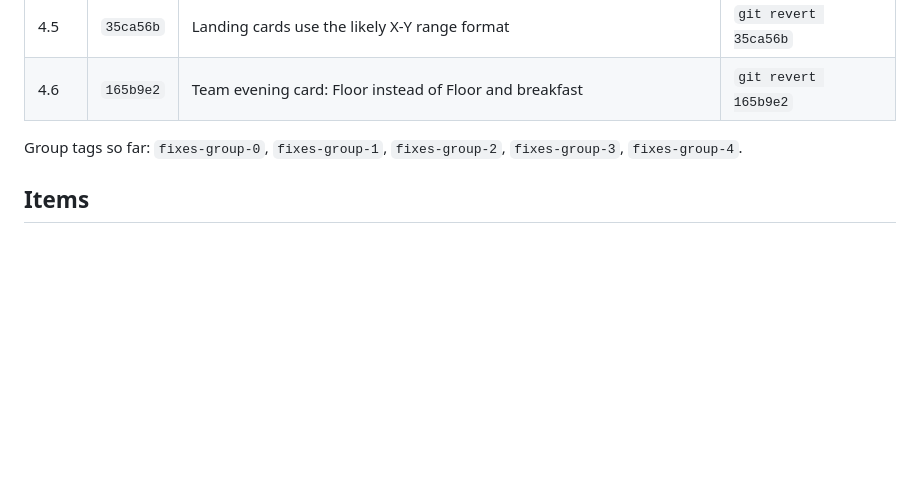
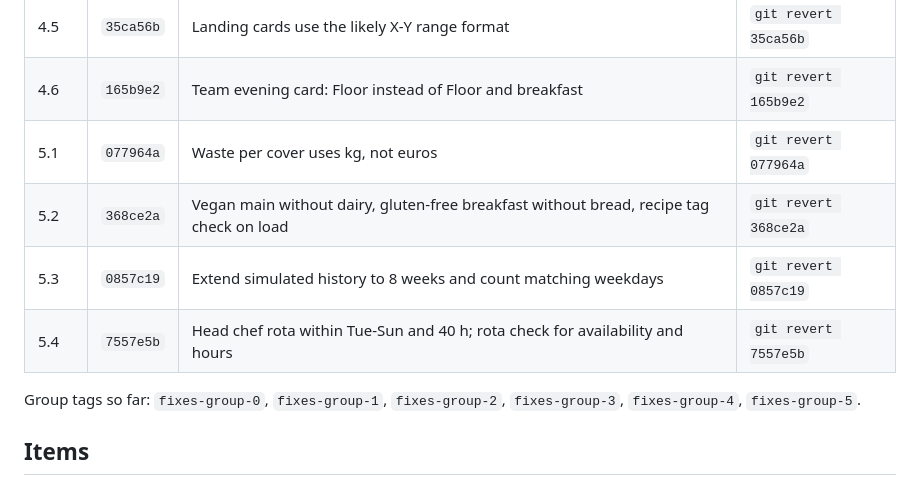
Before and after one commit to Mrpantzy/DemandInn, a Markdown page: REVIEW_FIXES.md, the part around the change. Drawn GitHub-style; blank space fills up the shorter version.

Commit message:
Log: commit index for group 5
Co-Authored-By: Claude Opus 5.5 <noreply@anthropic.com>

```diff
--- a/REVIEW_FIXES.md
+++ b/REVIEW_FIXES.md
@@ -62,8 +62,12 @@ Every commit on the branch, oldest first. Filled in at the end of each group, so
 | 4.4 | `5656acf` | Cover parts (hotel, room service, walk-in, event) add up to the total | `git revert 5656acf` |
 | 4.5 | `35ca56b` | Landing cards use the likely X-Y range format | `git revert 35ca56b` |
 | 4.6 | `165b9e2` | Team evening card: Floor instead of Floor and breakfast | `git revert 165b9e2` |
+| 5.1 | `077964a` | Waste per cover uses kg, not euros | `git revert 077964a` |
+| 5.2 | `368ce2a` | Vegan main without dairy, gluten-free breakfast without bread, recipe tag check on load | `git revert 368ce2a` |
+| 5.3 | `0857c19` | Extend simulated history to 8 weeks and count matching weekdays | `git revert 0857c19` |
+| 5.4 | `7557e5b` | Head chef rota within Tue-Sun and 40 h; rota check for availability and hours | `git revert 7557e5b` |
 
-Group tags so far: `fixes-group-0`, `fixes-group-1`, `fixes-group-2`, `fixes-group-3`, `fixes-group-4`.
+Group tags so far: `fixes-group-0`, `fixes-group-1`, `fixes-group-2`, `fixes-group-3`, `fixes-group-4`, `fixes-group-5`.
 <!-- commit-index:end -->
 
 ## Items
```
